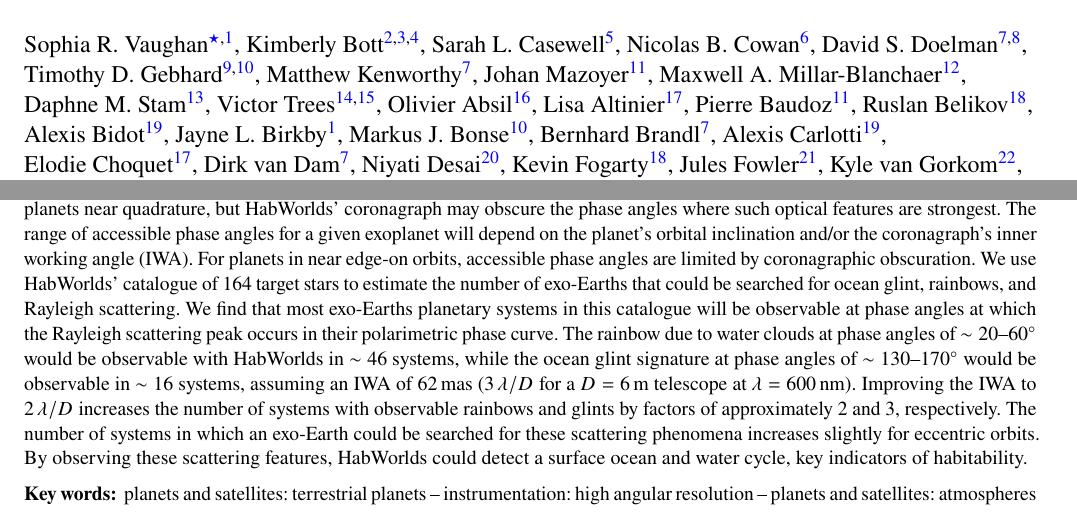
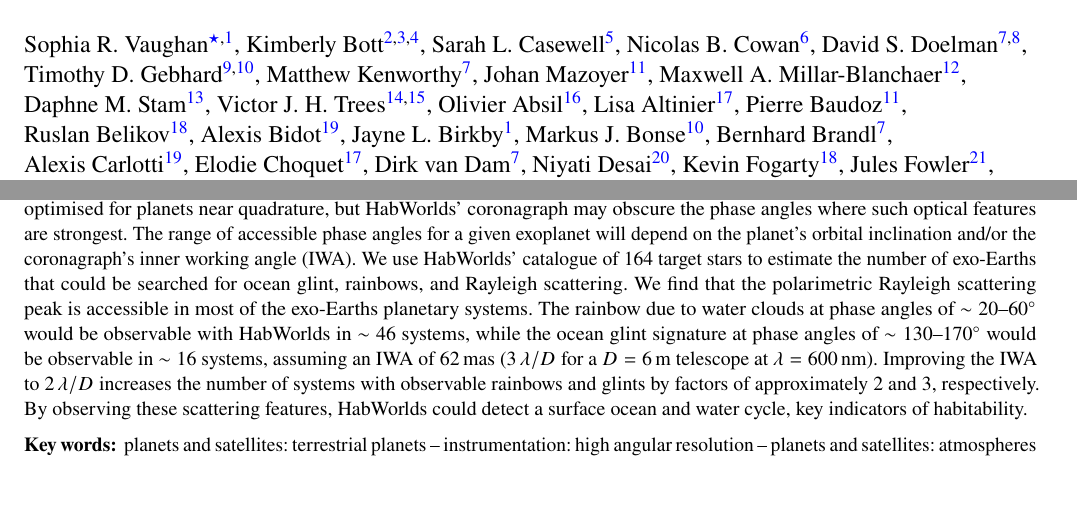
Before and after one commit to mkenworthy/HWObows, a LaTeX paper (src/tex/ms.tex, which reads src/tex/authors.tex): two parts of page 1 of 8, joined at a grey line, cut so that both start at the same text. Compiled offline with pdfLaTeX; a LaTeX package or settings file that is missing is left out.

Commit message:
[showyourwork] overleaf sync

```diff
--- a/src/tex/authors.tex
+++ b/src/tex/authors.tex
@@ -15,25 +15,25 @@
 Maxwell A. Millar-Blanchaer\textsuperscript{\afflink{12}},
 \newauthor
 Daphne M. Stam\textsuperscript{\afflink{13}},
-Victor Trees\textsuperscript{\afflink{14},\afflink{15}},
+Victor J. H. Trees\textsuperscript{\afflink{14},\afflink{15}},
 Olivier Absil\textsuperscript{\afflink{16}},
 Lisa Altinier\textsuperscript{\afflink{17}},
 Pierre Baudoz\textsuperscript{\afflink{11}},
+\newauthor
 Ruslan Belikov\textsuperscript{\afflink{18}},
-\newauthor
 Alexis Bidot\textsuperscript{\afflink{19}},
 Jayne L. Birkby\textsuperscript{\afflink{1}},
 Markus J. Bonse\textsuperscript{\afflink{10}},
 Bernhard Brandl\textsuperscript{\afflink{7}},
+\newauthor
 Alexis Carlotti\textsuperscript{\afflink{19}},
-\newauthor
 Elodie Choquet\textsuperscript{\afflink{17}},
 Dirk van Dam\textsuperscript{\afflink{7}},
 Niyati Desai\textsuperscript{\afflink{20}},
 Kevin Fogarty\textsuperscript{\afflink{18}},
 Jules Fowler\textsuperscript{\afflink{21}},
+\newauthor
 Kyle van Gorkom\textsuperscript{\afflink{22}},
-\newauthor
 Yann Gutierrez\textsuperscript{\afflink{11},\afflink{23},\afflink{24}},
 Olivier Guyon\textsuperscript{\afflink{22},\afflink{25},\afflink{26},\afflink{27}},
 Sebastiaan Y. Haffert\textsuperscript{\afflink{22}},
--- a/src/tex/ms.tex
+++ b/src/tex/ms.tex
@@ -150,17 +150,13 @@
 %
 The range of accessible phase angles for a given exoplanet will depend on the planet's orbital inclination and/or the coronagraph's inner working angle (IWA).
 %
-For planets in near edge-on orbits, accessible phase angles are limited by coronagraphic obscuration.
-%
 We use \HWO'~catalogue of 164 target stars to estimate the number of exo-Earths that could be searched for ocean glint, rainbows, and Rayleigh scattering.
 %
-We find that most exo-Earths planetary systems in this catalogue will be observable at phase angles at which the Rayleigh scattering peak occurs in their polarimetric phase curve.
+We find that the polarimetric Rayleigh scattering peak is accessible in most of the exo-Earths planetary systems.
 %
 The rainbow due to water clouds at phase angles of $\sim\qtyrange{20}{60}{\degree}$ would be observable with \HWO in $\sim\num{46}$ systems, while the ocean glint signature at phase angles of $\sim\qtyrange{130}{170}{\degree}$ would be observable in $\sim\num{16}$ systems, assuming an \IWA of \qty{62}{\mas} ($3\,\lambda/D$ for a $D=\qty{6}{\meter}$ telescope at $\lambda=\qty{600}{\nano\meter}$).
 %
 Improving the \IWA to $2\,\lambda/D$ increases the number of systems with observable rainbows and glints by factors of approximately 2 and 3, respectively.
-%
-The number of systems in which an exo-Earth could be searched for these scattering phenomena increases slightly for eccentric orbits.
 %
 By observing these scattering features, \HWO could detect a surface ocean and water cycle, key indicators of habitability.
 \looseness=-1
```
Also changed, not shown: src/tex/authors.tex (6 more changed lines), src/tex/ms.tex (2 more changed lines).
